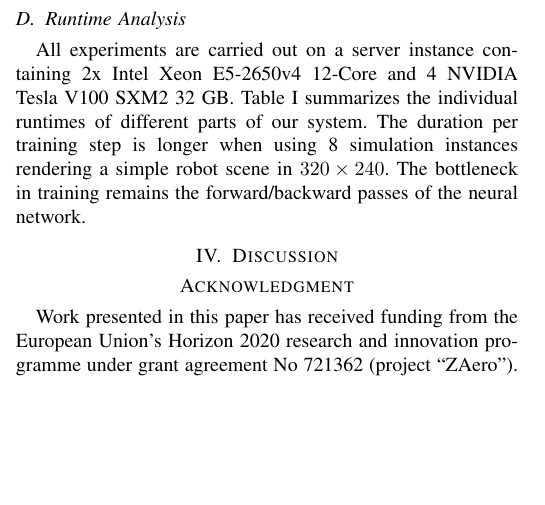
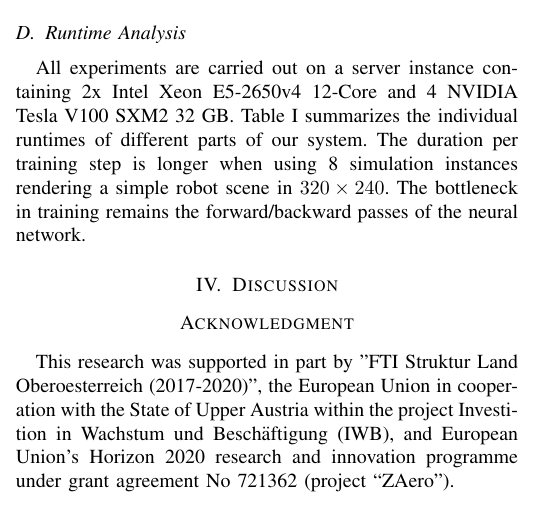
Before and after one commit to cheind/pytorch-blender, a LaTeX paper (indin2019/pytorch-blender.tex): part of one column of page 3 of 4, cut so that both start at the same text, the shorter picture padded with empty space. Compiled offline with pdfLaTeX.

Commit message:
acks added

```diff
--- a/indin2019/pytorch-blender.tex
+++ b/indin2019/pytorch-blender.tex
@@ -240,26 +240,10 @@ TODO: Explain ZMQ pipeline, publish/subscribe
 
 
 \section*{Acknowledgment}
-
-Work presented in this paper has received funding from the European Union’s Horizon 2020 research and innovation programme under grant agreement No 721362 (project “ZAero”).
+This research was supported in part by ”FTI Struktur Land Oberoesterreich (2017-2020)”, the European Union in cooperation with the State of Upper Austria within the project Investition in Wachstum und Beschäftigung (IWB), and European Union’s Horizon 2020 research and innovation programme under grant agreement No 721362 (project “ZAero”).
 
 \small
 \bibliographystyle{ieeetr}
 \bibliography{biblio}
 
-
-
-%%%\begin{thebibliography}{00}
-%%%\bibitem{b1} G. Eason, B. Noble, and I. N. Sneddon, ``On certain integrals of Lipschitz-Hankel type involving products of Bessel functions,'' Phil. Trans. Roy. Soc. London, vol. A247, pp. 529--551, April 1955.
-%%%\bibitem{b2} J. Clerk Maxwell, A Treatise on Electricity and Magnetism, 3rd ed., vol. 2. Oxford: Clarendon, 1892, pp.68--73.
-%%%\bibitem{b3} I. S. Jacobs and C. P. Bean, ``Fine particles, thin films and exchange anisotropy,'' in Magnetism, vol. III, G. T. Rado and H. Suhl, Eds. New York: Academic, 1963, pp. 271--350.
-%%%\bibitem{b4} K. Elissa, ``Title of paper if known,'' unpublished.
-%%%\bibitem{b5} R. Nicole, ``Title of paper with only first word capitalized,'' J. Name Stand. Abbrev., in press.
-%%%\bibitem{b6} Y. Yorozu, M. Hirano, K. Oka, and Y. Tagawa, ``Electron spectroscopy studies on magneto-optical media and plastic substrate interface,'' IEEE Transl. J. Magn. Japan, vol. 2, pp. 740--741, August 1987 [Digests 9th Annual Conf. Magnetics Japan, p. 301, 1982].
-%%%\bibitem{b7} M. Young, The Technical Writer's Handbook. Mill Valley, CA: University Science, 1989.
-%%%\end{thebibliography}
-%%%\vspace{12pt}
-%%%\color{red}
-%%%IEEE conference templates contain guidance text for composing and formatting conference papers. Please ensure that all template text is removed from your conference paper prior to submission to the conference. Failure to remove the template text from your paper may result in your paper not being published.
-
 \end{document}
```
